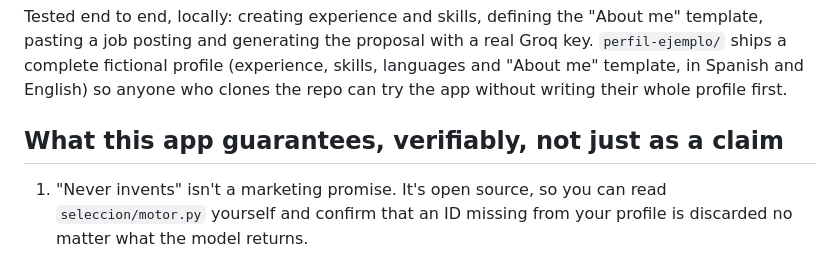
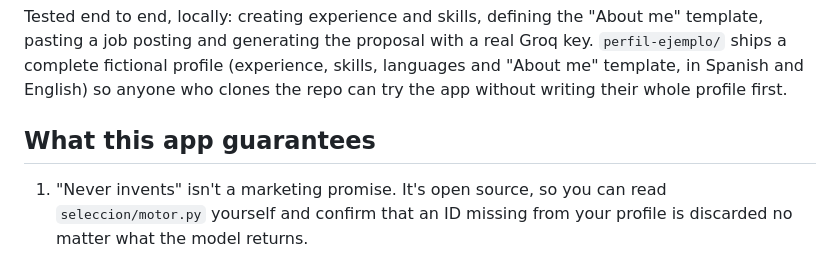
Before and after one commit to DanielVegaRosado/ancla, a Markdown page: README.md, the part around the change. GitHub-like rendering.

Commit message:
Shorten the README's guarantees section title
"What this app guarantees, verifiably, not just as a claim" becomes "What
this app guarantees". The nuance of "not just a claim" is already covered
by item 1 of the list, which points readers to selection/engine.py.

```diff
--- a/README.md
+++ b/README.md
@@ -55,7 +55,7 @@ template, pasting a job posting and generating the proposal with a real Groq key
 and "About me" template, in Spanish and English) so anyone who clones the repo can
 try the app without writing their whole profile first.
 
-## What this app guarantees, verifiably, not just as a claim
+## What this app guarantees
 
 1. "Never invents" isn't a marketing promise. It's open source, so you can read
    `seleccion/motor.py` yourself and confirm that an ID missing from your profile is
```
